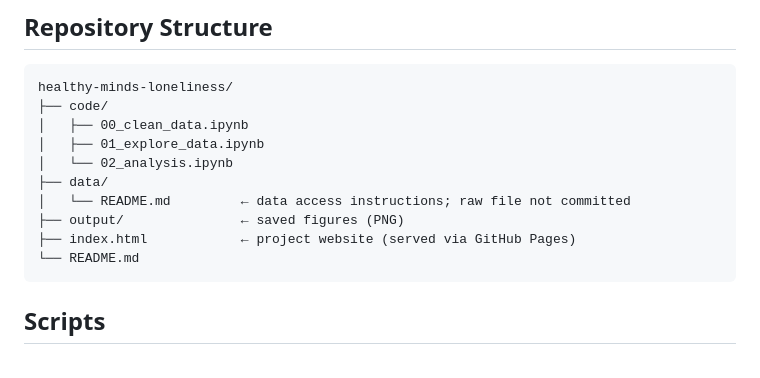
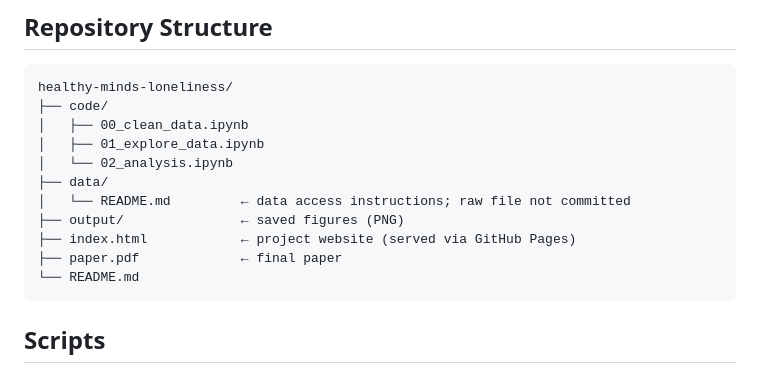
Before and after one commit to emilyjgarrard28/healthy-minds-loneliness, a Markdown page: README.md, the part around the change. Rendered like a GitHub page.

Commit message:
Add paper.pdf to project structure in README

````diff
--- a/README.md
+++ b/README.md
@@ -29,6 +29,7 @@ healthy-minds-loneliness/
 │   └── README.md         ← data access instructions; raw file not committed
 ├── output/               ← saved figures (PNG)
 ├── index.html            ← project website (served via GitHub Pages)
+├── paper.pdf             ← final paper
 └── README.md
 ```
 
````
